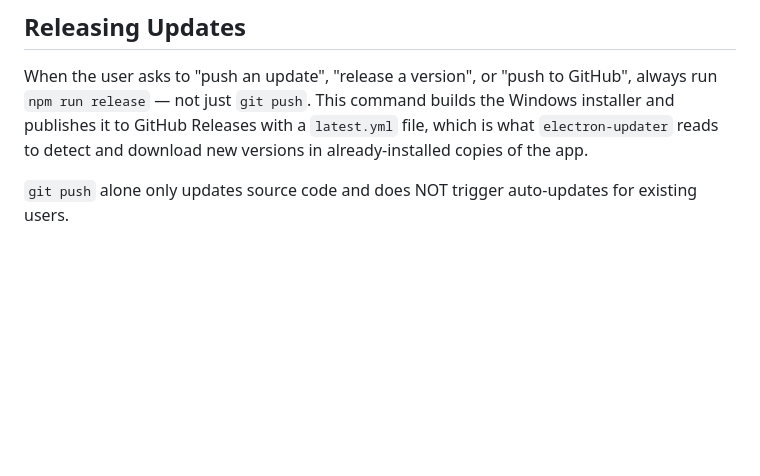
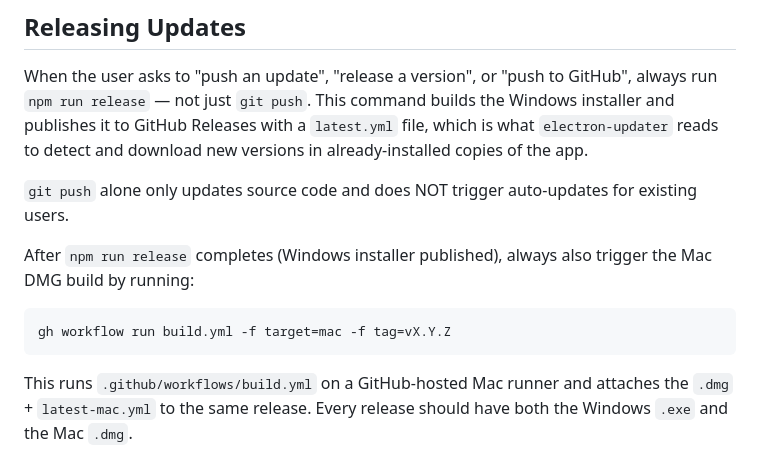
Before and after one commit to dsung55/Project-Dashboard, a Markdown page: CLAUDE.md, the part around the change. GitHub-like rendering; blank space fills up the shorter version.

Commit message:
Add Mac DMG step to release instructions in CLAUDE.md
Co-Authored-By: Claude Sonnet 4.6 <noreply@anthropic.com>

````diff
--- a/CLAUDE.md
+++ b/CLAUDE.md
@@ -96,3 +96,11 @@ Add entries only when the user specifies a version number — auto-generate the
 When the user asks to "push an update", "release a version", or "push to GitHub", always run `npm run release` — not just `git push`. This command builds the Windows installer and publishes it to GitHub Releases with a `latest.yml` file, which is what `electron-updater` reads to detect and download new versions in already-installed copies of the app.
 
 `git push` alone only updates source code and does NOT trigger auto-updates for existing users.
+
+After `npm run release` completes (Windows installer published), always also trigger the Mac DMG build by running:
+
+```
+gh workflow run build.yml -f target=mac -f tag=vX.Y.Z
+```
+
+This runs `.github/workflows/build.yml` on a GitHub-hosted Mac runner and attaches the `.dmg` + `latest-mac.yml` to the same release. Every release should have both the Windows `.exe` and the Mac `.dmg`.
````
